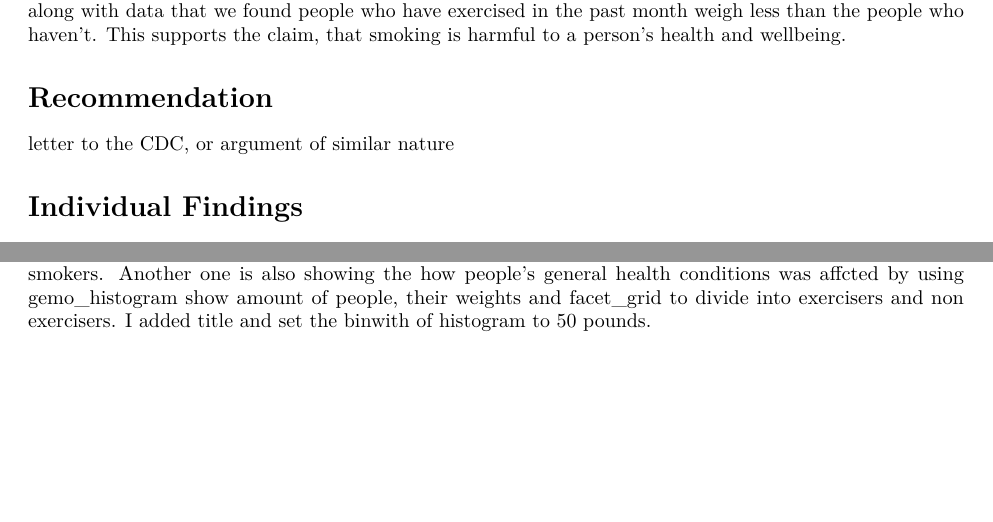
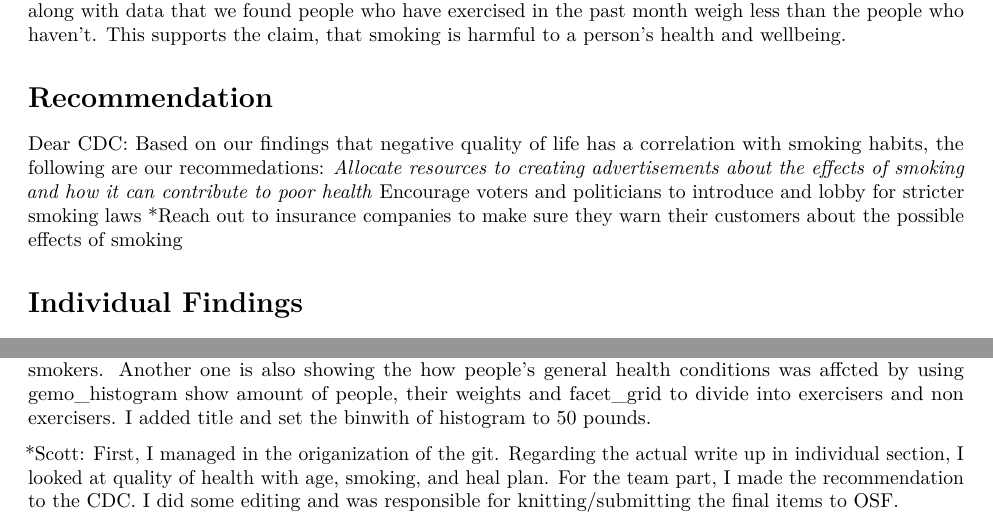
Before and after one commit to bakerscott/CU-APPM2720, an R Markdown document (m1/Lab_3.Rmd): two parts of pages 1 and 3 of 3, joined at a grey line, cut so that both start at the same text, the shorter picture padded with empty space. Rendered offline with R 4.5, knitr and Pandoc, then LaTeX, with nearby package versions; some code elsewhere in the file could not run offline.

Commit message:
final stuff

```diff
--- a/m1/Lab_3.Rmd
+++ b/m1/Lab_3.Rmd
@@ -29,7 +29,10 @@ Conducting this report, we have found that smoking leads to a lower quality of h
 
 
 # Recommendation
-letter to the CDC, or argument of similar nature
+Dear CDC: Based on our findings that negative quality of life has a correlation with smoking habits, the following are our recommedations:
+*Allocate resources to creating advertisements about the effects of smoking and how it can contribute to poor health
+*Encourage voters and politicians to introduce and lobby for stricter smoking laws
+*Reach out to insurance companies to make sure they warn their customers about the possible effects of smoking
 
 # Individual Findings
 
@@ -106,3 +109,5 @@ ggplot(data = cdc, mapping = aes(x = weight,y=genhlth,color=age)) + geom_jitter(
 *Lexie: Iniated the guiding question and the analysis of the data in regards to smoking habits, also wrote the conclusion. Created a nested bar graph, which on the basic level shows the amount of smokers and nonsmokers. Nested within is a bar graph which signifies how many peopled ranked their health in each of the categories. Using facet_grid, the bar graphs were split into smoker and nonsmoker, then other functions accounted for the labeling of the axis and title, and the color coding by health ranking.
 
 *Li: I made two barplots, one is showing the how people's general health conditions was affcted by using gemo_histogram to show amount of people, their weights and facet_grid to divide into smokers and non smokers. Another one is also showing the how people's general health conditions was affcted by using gemo_histogram show amount of people, their weights and facet_grid to divide into exercisers and non exercisers. I added title and set the binwith of histogram to 50 pounds.
+
+*Scott: First, I managed in the origanization of the git. Regarding the actual write up in individual section, I looked at quality of health with age, smoking, and heal plan. For the team part, I made the recommendation to the CDC. I did some editing and was responsible for knitting/submitting the final items to OSF.
```
Also changed, not shown: 1 other file.
